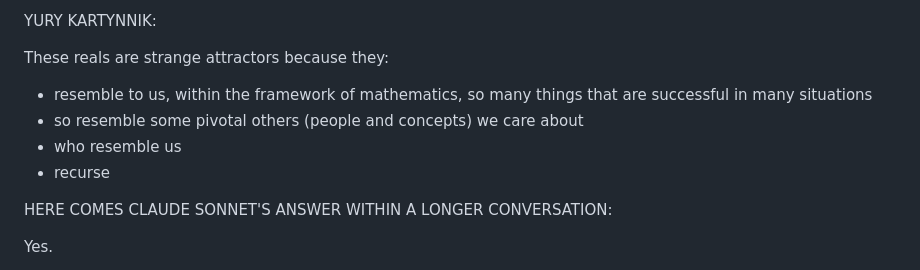
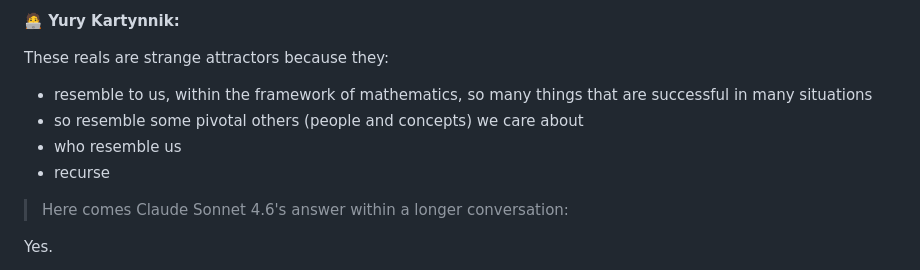
Before and after one commit to kartynnik/langlands, a Markdown page: closing-the-loop.md, the part around the change. GitHub-like rendering.

Commit message:
Better formatting?

```diff
--- a/closing-the-loop.md
+++ b/closing-the-loop.md
@@ -1,4 +1,4 @@
-YURY KARTYNNIK:
+**:technologist: Yury Kartynnik:**
 
 These reals are strange attractors because they:
 * resemble to us, within the framework of mathematics, so many things that are successful in many situations
@@ -6,7 +6,7 @@ These reals are strange attractors because they:
 * who resemble us
 * recurse
 
-HERE COMES CLAUDE SONNET'S ANSWER WITHIN A LONGER CONVERSATION:
+> Here comes Claude Sonnet 4.6's answer within a longer conversation:
 
 Yes.
 
```
